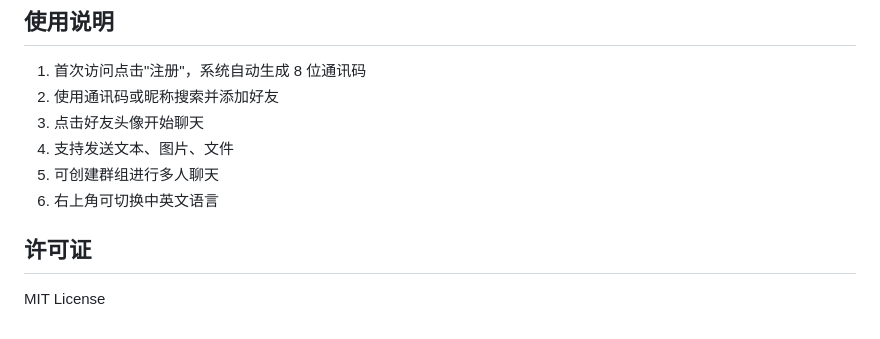
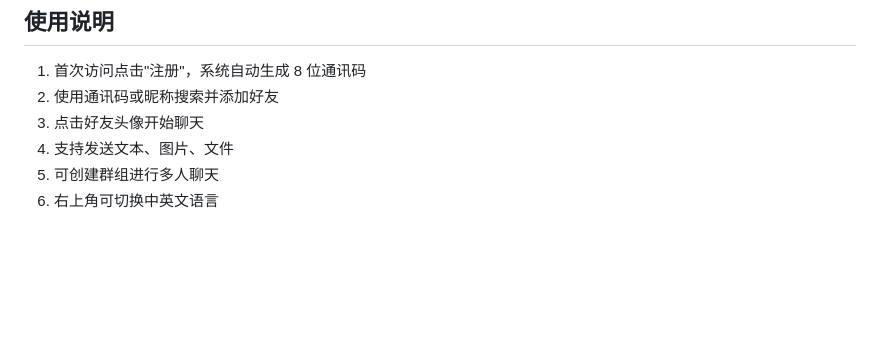
Before and after one commit to MsAiBoWithStar/linkin-chat, a Markdown page: README.md, the part around the change. Rendered like a GitHub page; blank space fills up the shorter version.

Commit message:
Update README: remove unimplemented features and simplify documentation

```diff
--- a/README.md
+++ b/README.md
@@ -109,7 +109,3 @@ python app.py
 4. 支持发送文本、图片、文件
 5. 可创建群组进行多人聊天
 6. 右上角可切换中英文语言
-
-## 许可证
-
-MIT License
```
